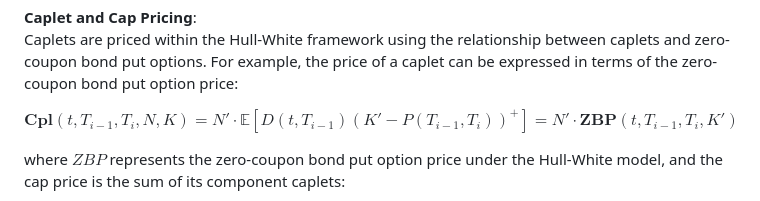
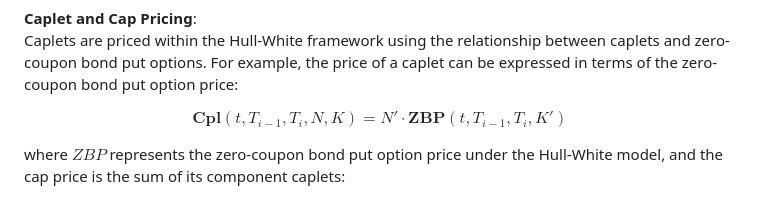
Before and after one commit to almer101/bocconi-thesis, a Markdown page: README.md, the part around the change. Drawn GitHub-style.

```diff
--- a/README.md
+++ b/README.md
@@ -29,7 +29,7 @@ This flexibility allows the model to fit the initial term structure of interest
 **Caplet and Cap Pricing**:
 Caplets are priced within the Hull-White framework using the relationship between caplets and zero-coupon bond put options. For example, the price of a caplet can be expressed in terms of the zero-coupon bond put option price:
 
-$$\mathbf{Cpl}(t,T_{i-1},T_i,N,K) = N'\cdot\mathbb{E}\left[D(t,T_{i-1})\left(K' - P(T_{i-1},T_i)\right)^+\right] = N'\cdot\mathbf{ZBP}(t,T_{i-1},T_i,K')$$
+$$\mathbf{Cpl}(t,T_{i-1},T_i,N,K) = N'\cdot\mathbf{ZBP}(t,T_{i-1},T_i,K')$$
 
 where $ZBP$ represents the zero-coupon bond put option price under the Hull-White model, and the cap price is the sum of its component caplets:
 
```
